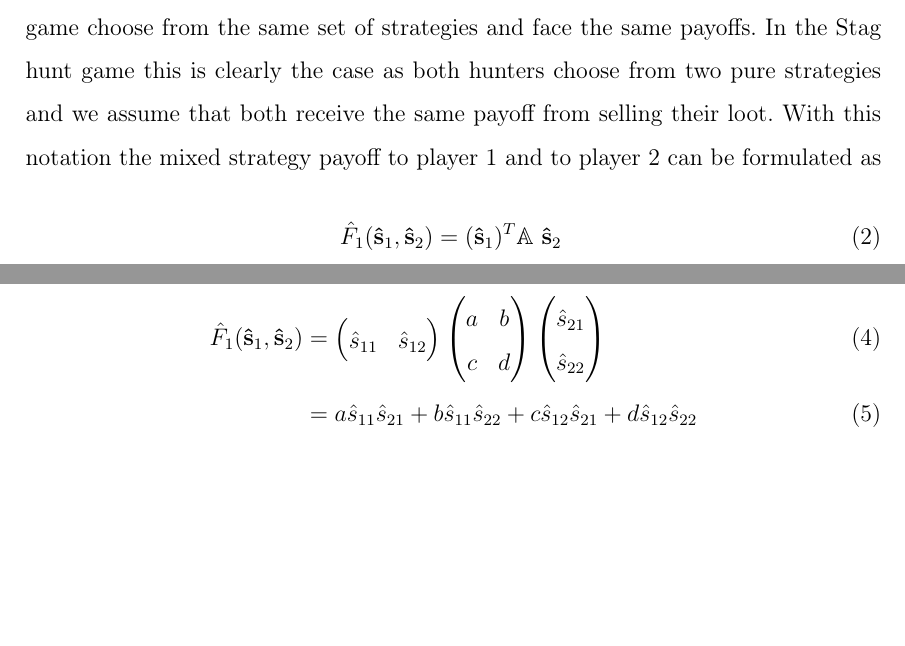
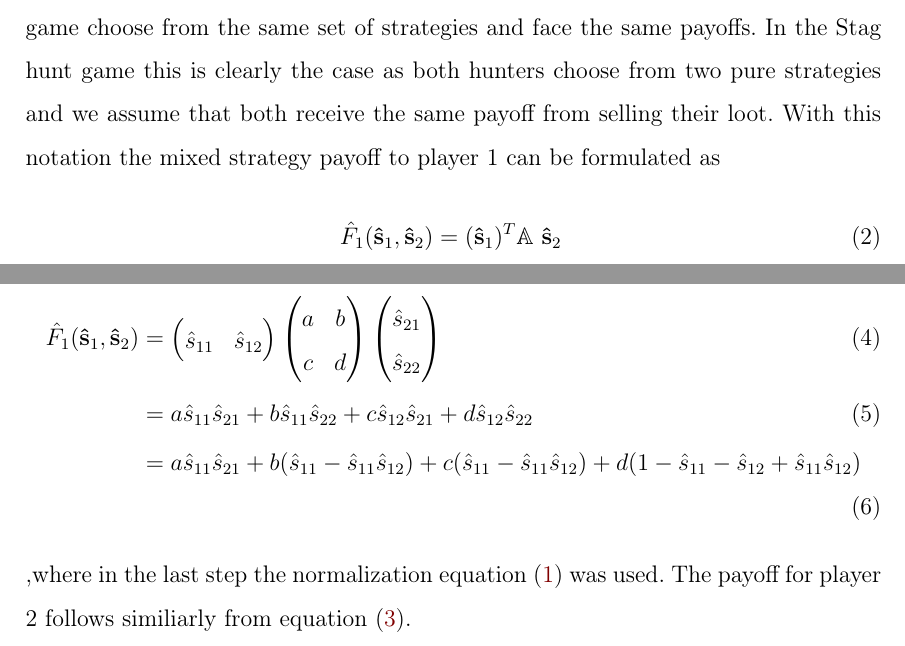
Before and after one commit to dphilmai/evolution, a LaTeX document (formal.tex): two parts of page 3 of 3, joined at a grey line, cut so that both start at the same text, the shorter picture padded with empty space. Compiled offline with pdfLaTeX.

Commit message:
Payoff finished

```diff
--- a/formal.tex
+++ b/formal.tex
@@ -109,7 +110,7 @@ indicating that both players of the game choose from the same set of strategies
 and face the same payoffs. In the \sthuga\ this is clearly the case as both
 hunters choose from two pure strategies and we assume that both receive the
 same payoff from selling their loot.
-With this notation the mixed strategy payoff to player 1 and to player 2 can be
+With this notation the mixed strategy payoff to player 1 can be
 formulated as
 \begin{alignat}{2}
         \mixpay_1(\svec_1,\svec_2) &= (\svec_1)^T \payma \ \svec_2 \\
@@ -126,5 +127,11 @@ of the two player therefore reduces to
         \\
         &= a \sprob_{11} \sprob_{21} + b \sprob_{11} \sprob_{22}
         + c \sprob_{12} \sprob_{21} + d \sprob_{12} \sprob_{22}
+        \\
+        &= a \sprob_{11} \sprob_{21} + b (\sprob_{11} - \sprob_{11} \sprob_{12}
+        ) +c (\sprob_{11} - \sprob_{11} \sprob_{12}) + d ( 1- \sprob_{11}- \sprob_{12}
+        + \sprob_{11} \sprob_{12} )
 \end{alignat}
+,where in the last step the normalization equation \eqref{norm} was used.
+The payoff for player 2 follows similiarly from equation \eqref{mixedmatrixpay}.
 \end{document}
```
Also changed, not shown: formal.tex (1 more changed lines).
